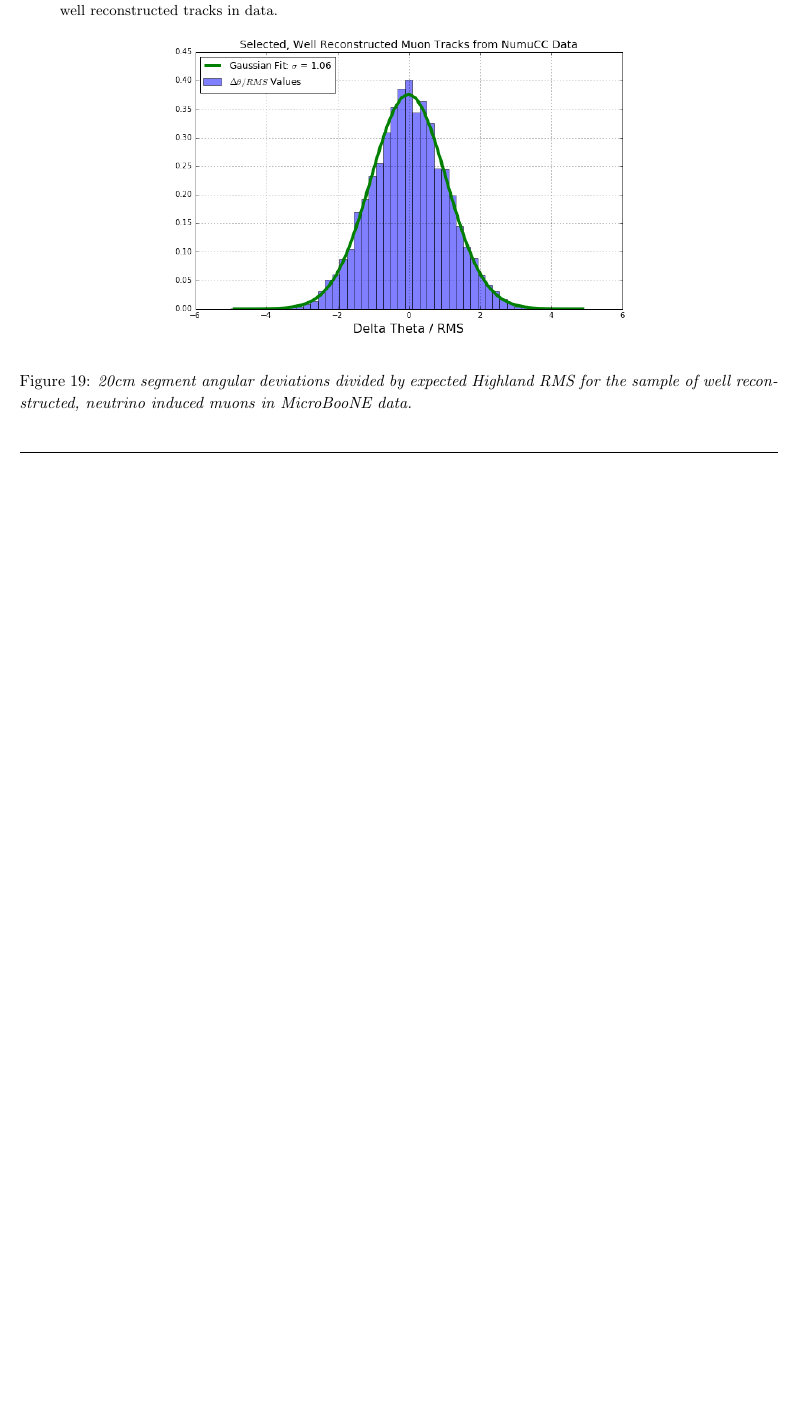
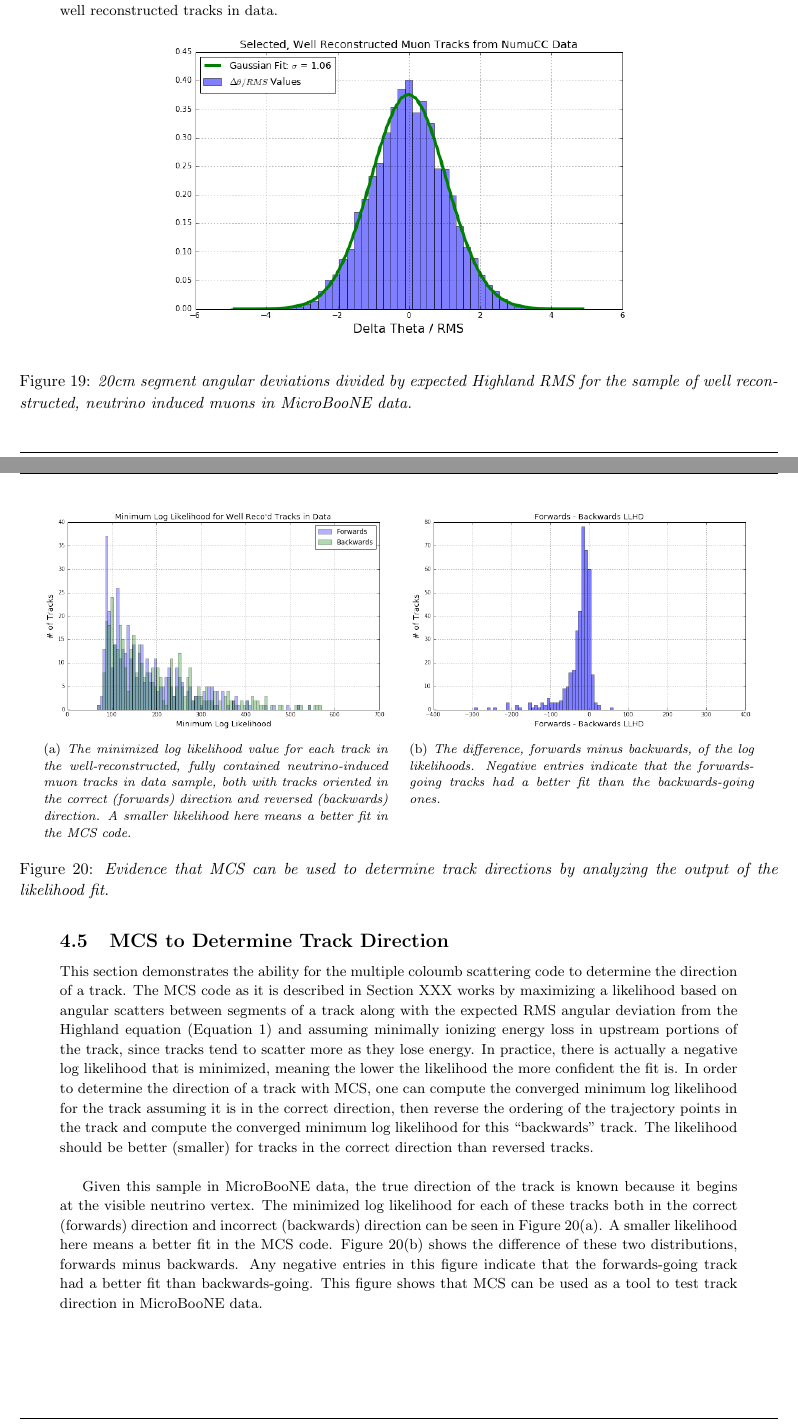
Before and after one commit to kaleko/MCS_Technote, a LaTeX document (main.tex, which reads Tex/data_performance.tex): part of page 18 of 20 before the commit and two parts of pages 18 and 19 of 21 after it, the two joined at a grey line, cut so that both start at the same text, the shorter picture padded with empty space. Compiled offline with pdfLaTeX.

Commit message:
updates, added section about MCS for track direction and an ipynb to produce those plots

```diff
--- a/Tex/data_performance.tex
+++ b/Tex/data_performance.tex
@@ -91,3 +91,21 @@ For each 20cm segment of each reconstructed track in this single muon sample, th
 \caption{\textit{20cm segment angular deviations divided by expected Highland RMS for the sample of well reconstructed, neutrino induced muons in {\ub} data.}}
 \label{Highland_validation_DataRecoTracks_fig}
 \end{figure}
+
+
+\subsection{MCS to Determine Track Direction}\label{TrackDirection_DataRecoTrack_section}
+This section demonstrates the ability for the multiple coloumb scattering code to determine the direction of a track. The MCS code as it is described in Section XXX works by maximizing a likelihood based on angular scatters between segments of a track along with the expected RMS angular deviation from the Highland equation (Equation \ref{highland_eqtn}) and assuming minimally ionizing energy loss in upstream portions of the track, since tracks tend to scatter more as they lose energy. In practice, there is actually a negative log likelihood that is minimized, meaning the lower the likelihood the more confident the fit is. In order to determine the direction of a track with MCS, one can compute the converged minimum log likelihood for the track assuming it is in the correct direction, then reverse the ordering of the trajectory points in the track and compute the converged minimum log likelihood for this ``backwards'' track. The likelihood should be better (smaller) for tracks in the correct direction than reversed tracks.\\
+
+Given this sample in {\ub} data, the true direction of the track is known because it begins at the visible neutrino vertex. The minimized log likelihood for each of these tracks both in the correct (forwards) direction and incorrect (backwards) direction can be seen in Figure \ref{TrackDirection_DataRecoTrack_LLHDoverlay_fig}. A smaller likelihood here means a better fit in the MCS code. Figure \ref{TrackDirection_DataRecoTrack_LLHDdiff_fig} shows the difference of these two distributions, forwards minus backwards. Any negative entries in this figure indicate that the forwards-going track had a better fit than backwards-going. This figure shows that MCS can be used as a tool to test track direction in {\ub} data.
+
+\begin{figure}
+\centering
+\mbox{
+	\subfigure[\textit{The minimized log likelihood value for each track in the well-reconstructed, fully contained neutrino-induced muon tracks in data sample, both with tracks oriented in the correct (forwards) direction and reversed (backwards) direction. A smaller likelihood here means a better fit in the MCS code.}\label{TrackDirection_DataRecoTrack_LLHDoverlay_fig}]
+	{\includegraphics[width=75mm]{Figures/TrackDirection_DataRecoTrack_LLHDoverlay.png}}
+	\quad
+	\subfigure[\textit{The difference, forwards minus backwards, of the log likelihoods. Negative entries indicate that the forwards-going tracks had a better fit than the backwards-going ones.}\label{TrackDirection_DataRecoTrack_LLHDdiff_fig}]
+	{\includegraphics[width=75mm]{Figures/TrackDirection_DataRecoTrack_LLHDdiff.png}}
+	}
+\caption{\textit{Evidence that MCS can be used to determine track directions by analyzing the output of the likelihood fit.}}
+\end{figure}
```
Also changed, not shown: Figures/TrackDirection_DataRecoTrack_LLHDdiff.png (added), Figures/TrackDirection_DataRecoTrack_LLHDoverlay.png (added), Tex/data_performance.tex (4 more changed lines), 1 other file.
